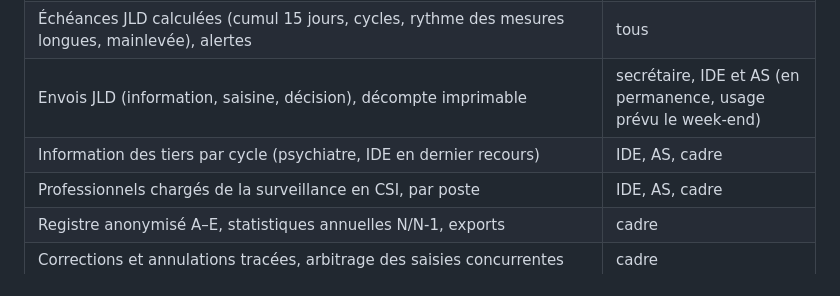
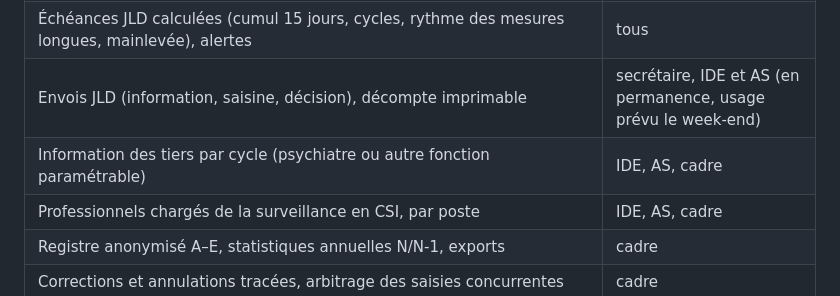
Before and after one commit to rodtrip2/Suivi-mesures-isocont, a Markdown page: README.md, the part around the change. Drawn GitHub-style.

Commit message:
README : information des tiers sans « en dernier recours »
Co-Authored-By: Claude Opus 5.5 <noreply@anthropic.com>
Claude-Session: https://claude.ai/code/session_01QPjQfmPxWGgKB2E3qpi1R5

```diff
--- a/README.md
+++ b/README.md
@@ -20,7 +20,7 @@ Le DPI couvre la prescription médicale et la surveillance infirmière. Cet outi
 | Report des décisions de début et de fin, changement de lieu, patients et mode d'hospitalisation | IDE, AS, cadre |
 | Échéances JLD calculées (cumul 15 jours, cycles, rythme des mesures longues, mainlevée), alertes | tous |
 | Envois JLD (information, saisine, décision), décompte imprimable | secrétaire, IDE et AS (en permanence, usage prévu le week-end) |
-| Information des tiers par cycle (psychiatre, IDE en dernier recours) | IDE, AS, cadre |
+| Information des tiers par cycle (psychiatre ou autre fonction paramétrable) | IDE, AS, cadre |
 | Professionnels chargés de la surveillance en CSI, par poste | IDE, AS, cadre |
 | Registre anonymisé A–E, statistiques annuelles N/N-1, exports | cadre |
 | Corrections et annulations tracées, arbitrage des saisies concurrentes | cadre |
```
